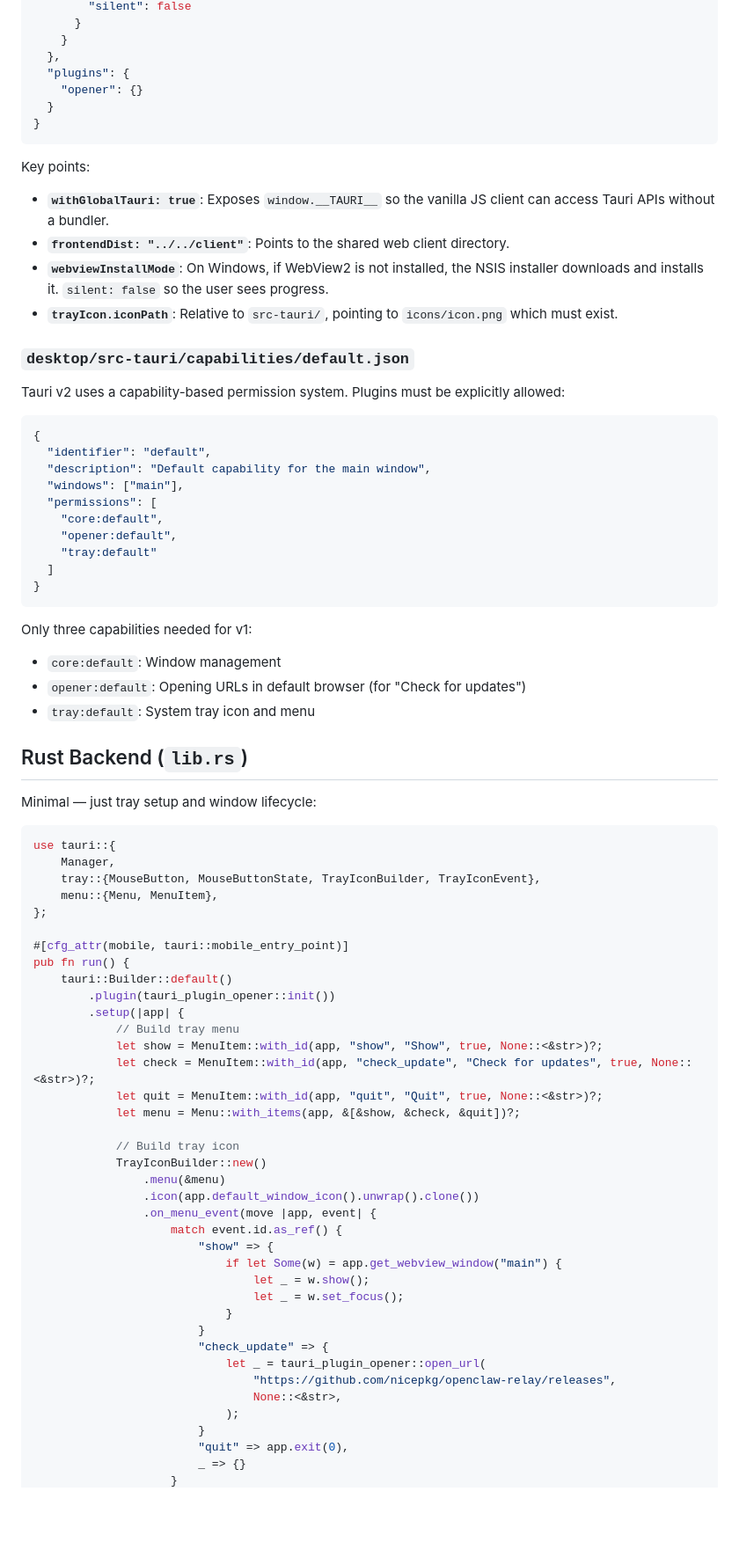
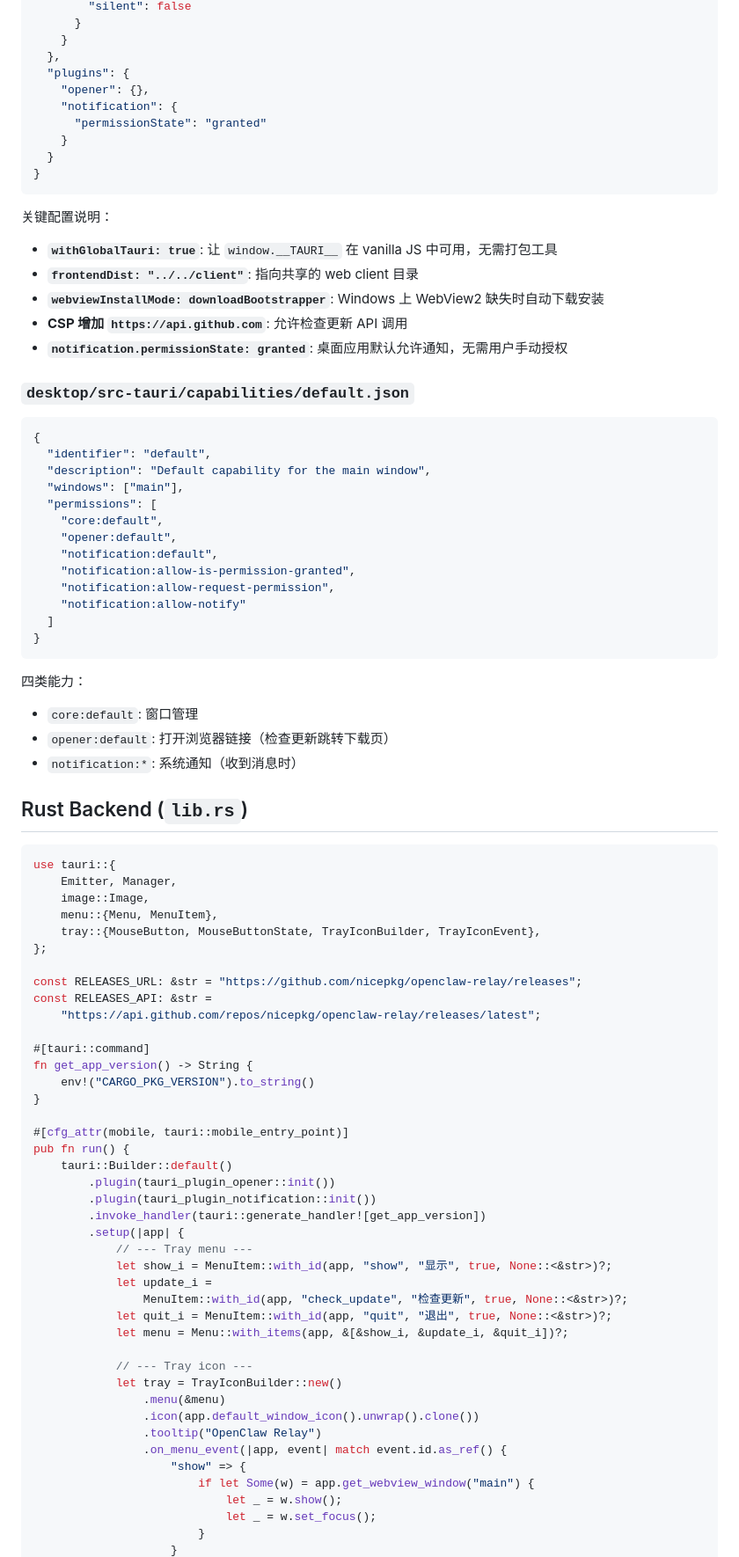
Before and after one commit to ppop123/openclaw-relay, a Markdown page: docs/plans/2026-03-09-desktop-shell-design.md, the part around one of its changes. Shown at 88% size. Drawn GitHub-style; blank space fills up the shorter version.

````diff
--- a/docs/plans/2026-03-09-desktop-shell-design.md
+++ b/docs/plans/2026-03-09-desktop-shell-design.md
@@ -102,20 +119,22 @@ Tauri v2 loads `client/index.html` via the asset protocol (`tauri://localhost/`)
     }
   },
   "plugins": {
-    "opener": {}
+    "opener": {},
+    "notification": {
+      "permissionState": "granted"
+    }
   }
 }
 ```
 
-Key points:
-- **`withGlobalTauri: true`**: Exposes `window.__TAURI__` so the vanilla JS client can access Tauri APIs without a bundler.
-- **`frontendDist: "../../client"`**: Points to the shared web client directory.
-- **`webviewInstallMode`**: On Windows, if WebView2 is not installed, the NSIS installer downloads and installs it. `silent: false` so the user sees progress.
-- **`trayIcon.iconPath`**: Relative to `src-tauri/`, pointing to `icons/icon.png` which must exist.
+关键配置说明：
+- **`withGlobalTauri: true`**: 让 `window.__TAURI__` 在 vanilla JS 中可用，无需打包工具
+- **`frontendDist: "../../client"`**: 指向共享的 web client 目录
+- **`webviewInstallMode: downloadBootstrapper`**: Windows 上 WebView2 缺失时自动下载安装
+- **CSP 增加 `https://api.github.com`**: 允许检查更新 API 调用
+- **`notification.permissionState: granted`**: 桌面应用默认允许通知，无需用户手动授权
 
 ### `desktop/src-tauri/capabilities/default.json`
-
-Tauri v2 uses a capability-based permission system. Plugins must be explicitly allowed:
 
 ```json
 {
@@ -125,56 +144,61 @@ Tauri v2 uses a capability-based permission system. Plugins must be explicitly a
   "permissions": [
     "core:default",
     "opener:default",
-    "tray:default"
+    "notification:default",
+    "notification:allow-is-permission-granted",
+    "notification:allow-request-permission",
+    "notification:allow-notify"
   ]
 }
 ```
 
-Only three capabilities needed for v1:
-- `core:default`: Window management
-- `opener:default`: Opening URLs in default browser (for "Check for updates")
-- `tray:default`: System tray icon and menu
+四类能力：
+- `core:default`: 窗口管理
+- `opener:default`: 打开浏览器链接（检查更新跳转下载页）
+- `notification:*`: 系统通知（收到消息时）
 
 ## Rust Backend (`lib.rs`)
 
-Minimal — just tray setup and window lifecycle:
-
 ```rust
 use tauri::{
-    Manager,
+    Emitter, Manager,
+    image::Image,
+    menu::{Menu, MenuItem},
     tray::{MouseButton, MouseButtonState, TrayIconBuilder, TrayIconEvent},
-    menu::{Menu, MenuItem},
 };
+
+const RELEASES_URL: &str = "https://github.com/nicepkg/openclaw-relay/releases";
+const RELEASES_API: &str =
+    "https://api.github.com/repos/nicepkg/openclaw-relay/releases/latest";
+
+#[tauri::command]
+fn get_app_version() -> String {
+    env!("CARGO_PKG_VERSION").to_string()
+}
 
 #[cfg_attr(mobile, tauri::mobile_entry_point)]
 pub fn run() {
     tauri::Builder::default()
         .plugin(tauri_plugin_opener::init())
+        .plugin(tauri_plugin_notification::init())
+        .invoke_handler(tauri::generate_handler![get_app_version])
         .setup(|app| {
-            // Build tray menu
-            let show = MenuItem::with_id(app, "show", "Show", true, None::<&str>)?;
-            let check = MenuItem::with_id(app, "check_update", "Check for updates", true, None::<&str>)?;
-            let quit = MenuItem::with_id(app, "quit", "Quit", true, None::<&str>)?;
-            let menu = Menu::with_items(app, &[&show, &check, &quit])?;
+            // --- Tray menu ---
+            let show_i = MenuItem::with_id(app, "show", "显示", true, None::<&str>)?;
+            let update_i =
+                MenuItem::with_id(app, "check_update", "检查更新", true, None::<&str>)?;
+            let quit_i = MenuItem::with_id(app, "quit", "退出", true, None::<&str>)?;
+            let menu = Menu::with_items(app, &[&show_i, &update_i, &quit_i])?;
 
-            // Build tray icon
-            TrayIconBuilder::new()
+            // --- Tray icon ---
+            let tray = TrayIconBuilder::new()
                 .menu(&menu)
                 .icon(app.default_window_icon().unwrap().clone())
-                .on_menu_event(move |app, event| {
-                    match event.id.as_ref() {
-                        "show" => {
-                            if let Some(w) = app.get_webview_window("main") {
-                                let _ = w.show();
-                                let _ = w.set_focus();
-                            }
+                .tooltip("OpenClaw Relay")
+                .on_menu_event(|app, event| match event.id.as_ref() {
+                    "show" => {
+                        if let Some(w) = app.get_webview_window("main") {
+                            let _ = w.show();
+                            let _ = w.set_focus();
                         }
-                        "check_update" => {
-                            let _ = tauri_plugin_opener::open_url(
-                                "https://github.com/nicepkg/openclaw-relay/releases",
-                                None::<&str>,
-                            );
-                        }
-                        "quit" => app.exit(0),
-                        _ => {}
                     }
````
Also changed, not shown: other parts of docs/plans/2026-03-09-desktop-shell-design.md (+185 -61 lines).
